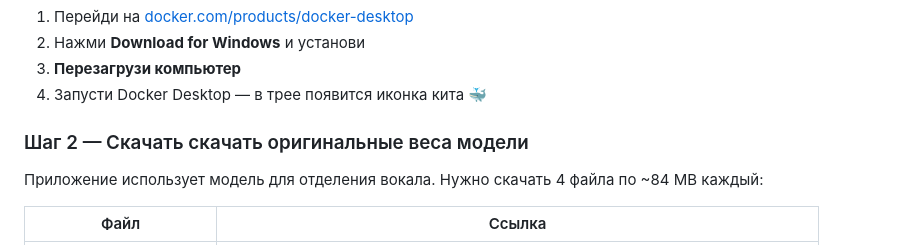
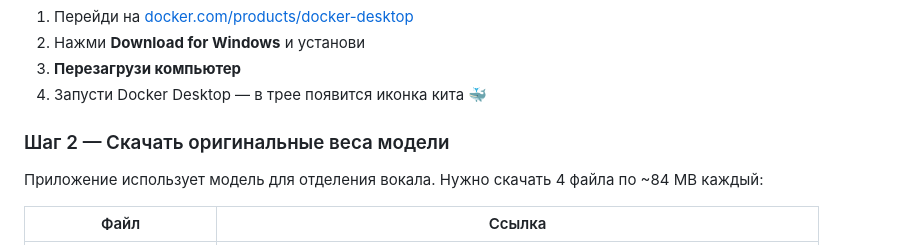
Before and after one commit to WaterW1nd/VocalTrainer-Public, a Markdown page: README.md, the part around the change. Drawn GitHub-style.

```diff
--- a/README.md
+++ b/README.md
@@ -62,7 +62,7 @@ Docker нужен только для режима **«Подготовка тр
 3. **Перезагрузи компьютер**
 4. Запусти Docker Desktop — в трее появится иконка кита 🐳
 
-### Шаг 2 — Скачать скачать оригинальные веса модели
+### Шаг 2 — Скачать оригинальные веса модели
 
 Приложение использует модель для отделения вокала. Нужно скачать 4 файла по ~84 MB каждый:
 
```
